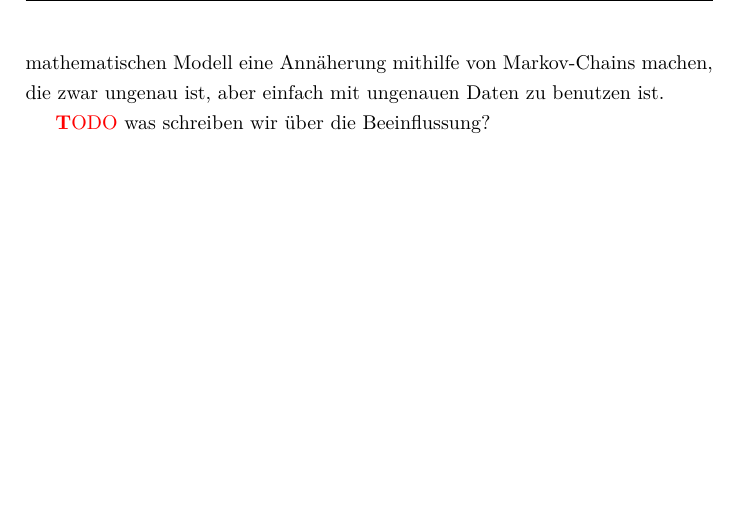
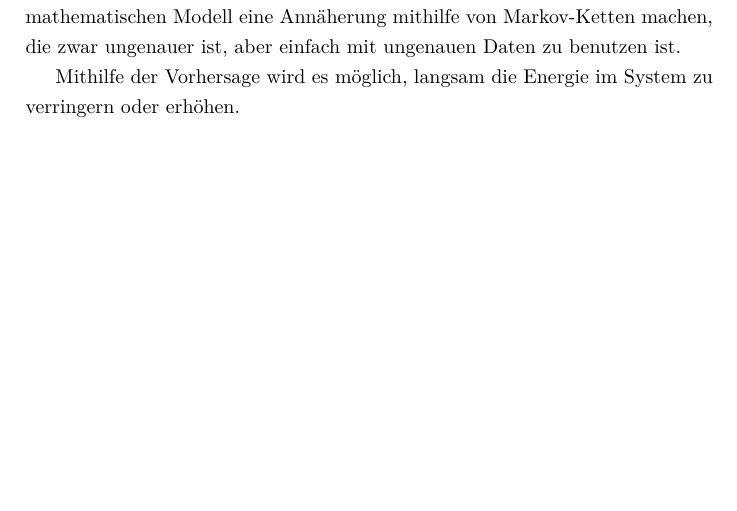
Before and after one commit to tychon/chaospendel-doc, a LaTeX paper (doc-ger/Dokumentation.tex): part of page 17 of 18, cut so that both start at the same text, the shorter picture padded with empty space. Compiled offline with pdfLaTeX.

Commit message:
doc-ger: fertige zusammenfassung

```diff
--- a/doc-ger/Dokumentation.tex
+++ b/doc-ger/Dokumentation.tex
@@ -76,9 +77,9 @@ Zustands durch Magnetfelder einzubauen.
 Da es aber nicht einfach ist, aus den Messwerten genau den
 Zustand des Pendels zu bestimmen, sind wir bisher nicht in der Lage, den Zustand des Pendels so genau
 zu ermitteln, dass wir mithilfe der Schwingungsdifferentialgleichung eine Prognose erstellen können. Wir
-können jedoch unabhängig vom genauen mathematischen Modell eine Annäherung mithilfe von Markov"=Chains machen, die zwar ungenau ist, aber einfach mit ungenauen Daten zu benutzen ist.
+können jedoch unabhängig vom genauen mathematischen Modell eine Annäherung mithilfe von Markov"=Ketten machen, die zwar ungenauer ist, aber einfach mit ungenauen Daten zu benutzen ist.
 
-\TODO was schreiben wir über die Beeinflussung?
+Mithilfe der Vorhersage wird es möglich, langsam die Energie im System zu verringern oder erhöhen.
 
 \clearpage
 % Quellen + Danksagung
```
Also changed, not shown: doc-ger/Dokumentation.tex (1 more changed lines).
